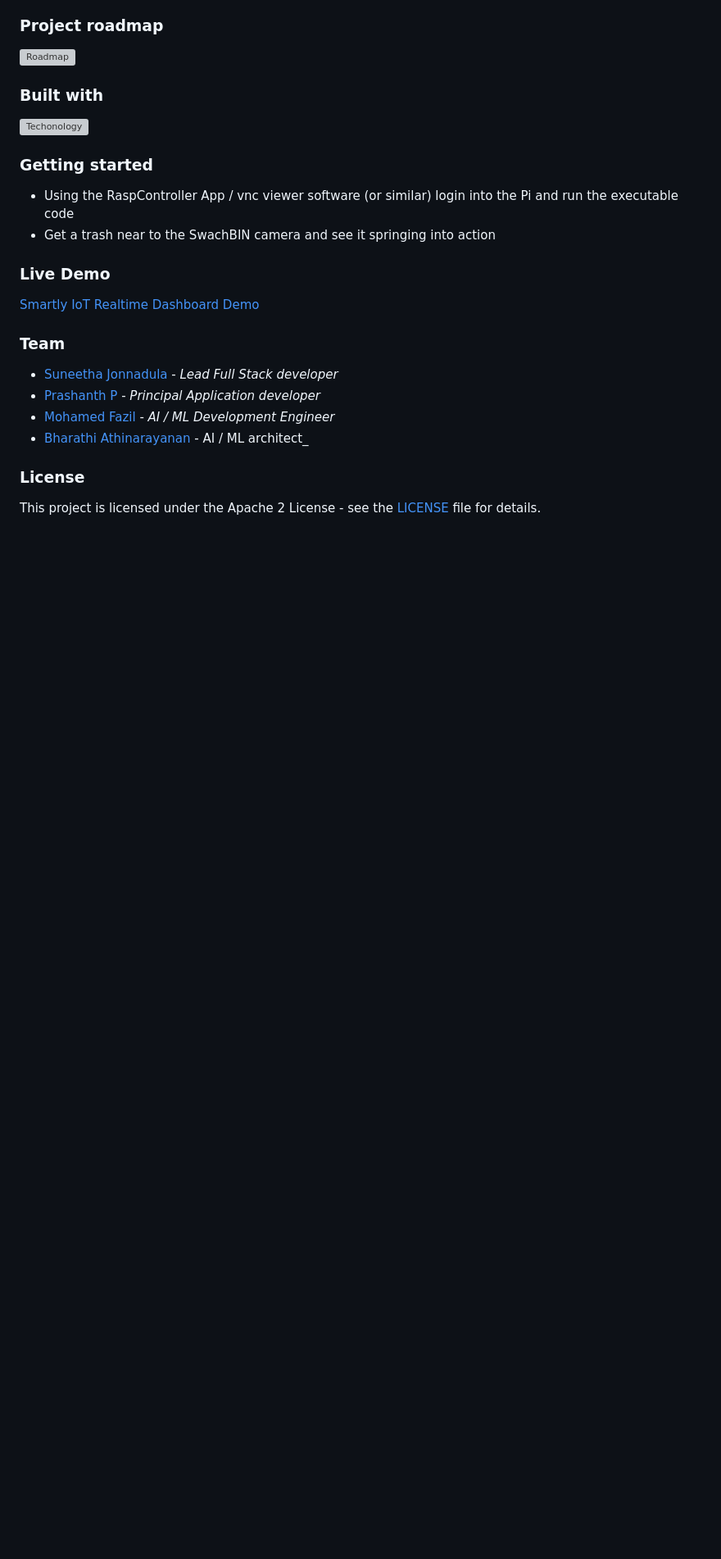
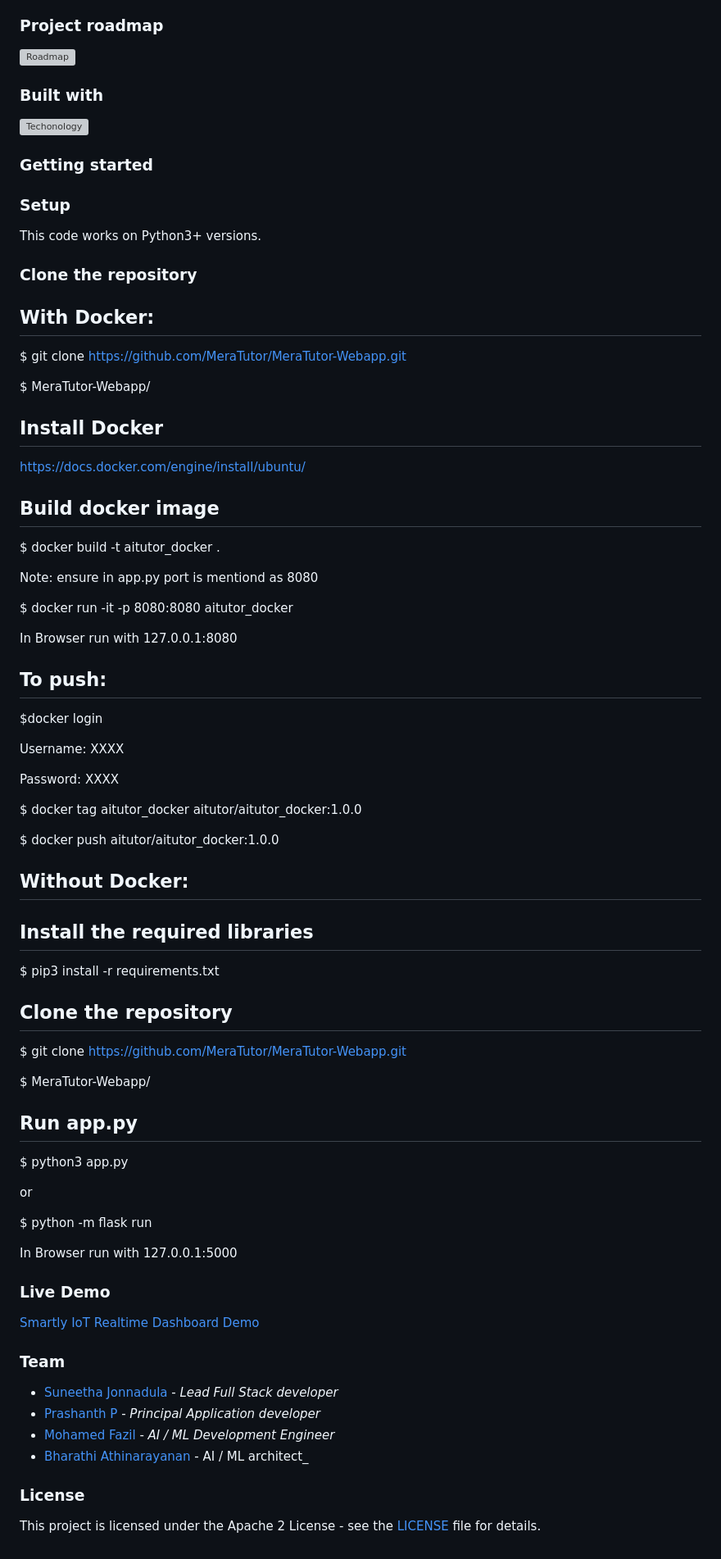
Before and after one commit to MeraTutor/MeraTutor-Webapp, a Markdown page: README.md, the part around the change printed below. Shown: that part at 82% size. Rendered like a GitHub page; blank space fills up the shorter version; grey boxes are pictures that could not be loaded.

```diff
--- a/README.md
+++ b/README.md
@@ -110,8 +127,66 @@ MeraTutor aims to create a fairer education system where every student has the c
 ![Techonology](./images/tech_logos.jpg)
 
 ### Getting started
-* Using the RaspController App / vnc viewer software (or similar) login into the Pi and run the executable code
-* Get a trash near to the SwachBIN camera and see it springing into action
+
+### Setup
+
+This code works on Python3+ versions.
+
+### Clone the repository
+
+## With Docker:
+
+$ git clone https://github.com/MeraTutor/MeraTutor-Webapp.git
+
+$ MeraTutor-Webapp/
+
+## Install Docker
+https://docs.docker.com/engine/install/ubuntu/
+
+## Build docker image
+
+$ docker build -t aitutor_docker .
+
+Note: ensure in app.py port is mentiond as 8080
+
+$ docker run -it -p 8080:8080 aitutor_docker
+
+In Browser run with 127.0.0.1:8080
+
+## To push:
+
+$docker login
+
+  Username: XXXX
+
+  Password: XXXX
+
+$ docker tag aitutor_docker aitutor/aitutor_docker:1.0.0
+
+$ docker push aitutor/aitutor_docker:1.0.0
+
+## Without Docker:
+
+## Install the required libraries
+
+$ pip3 install -r requirements.txt
+
+## Clone the repository
+
+$ git clone https://github.com/MeraTutor/MeraTutor-Webapp.git
+
+$ MeraTutor-Webapp/
+
+## Run app.py
+
+$ python3 app.py
+
+or
+
+$ python -m flask run
+
+In Browser run with 127.0.0.1:5000
+
 
 ### Live Demo
 [Smartly IoT Realtime Dashboard Demo](http://169.51.206.185:31539/)
```
Also changed, not shown: other parts of README.md (+19 -2 lines).
